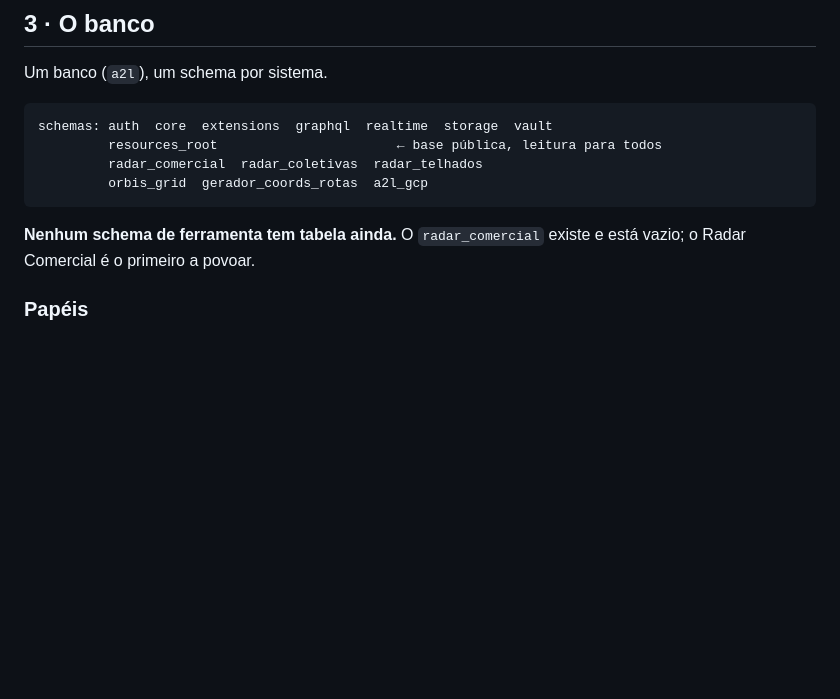
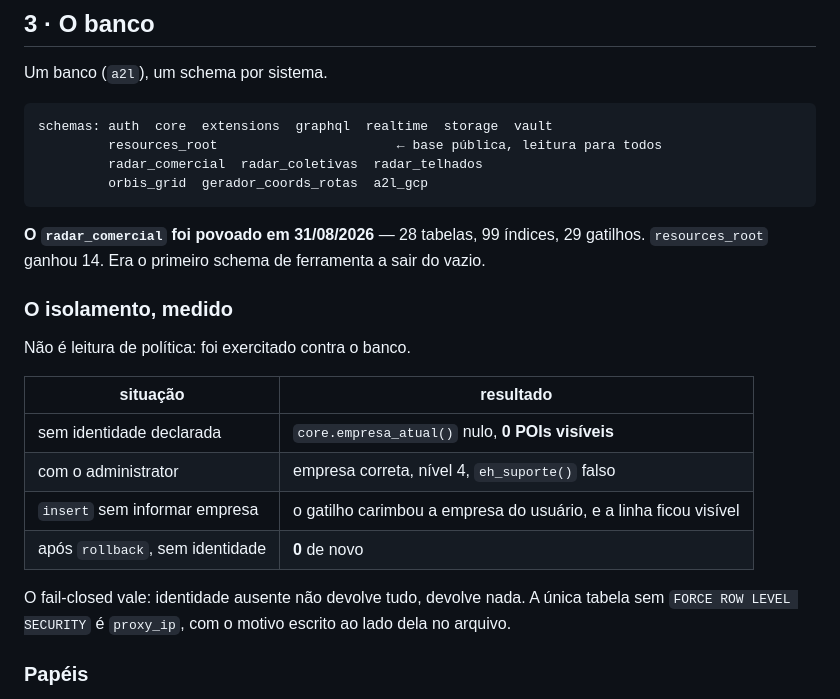
Before and after one commit to columbiatechinfo/comercialRadar, a Markdown page: docs/AMBIENTE_A2L.md, the part around the change. GitHub-like rendering; blank space fills up the shorter version.

Commit message:
docs(a2l): o isolamento deixou de ser intencao e virou medida
O documento dizia como a RLS DEVIA funcionar. Agora registra como ela funciona,
exercitada contra o banco: sem identidade, zero linhas; com o administrator, a
empresa certa; insert sem informar empresa, carimbado pelo gatilho; apos o
rollback, zero de novo.

A diferenca importa numa auditoria. "A politica esta escrita assim" e "a
politica foi exercitada e recusou" respondem perguntas diferentes.

Co-Authored-By: Claude Opus 5 <noreply@anthropic.com>

````diff
--- a/docs/AMBIENTE_A2L.md
+++ b/docs/AMBIENTE_A2L.md
@@ -71,8 +71,24 @@ schemas: auth  core  extensions  graphql  realtime  storage  vault
          orbis_grid  gerador_coords_rotas  a2l_gcp
 ```
 
-**Nenhum schema de ferramenta tem tabela ainda.** O `radar_comercial` existe e
-está vazio; o Radar Comercial é o primeiro a povoar.
+**O `radar_comercial` foi povoado em 31/08/2026** — 28 tabelas, 99 índices, 29
+gatilhos. `resources_root` ganhou 14. Era o primeiro schema de ferramenta a sair
+do vazio.
+
+### O isolamento, medido
+
+Não é leitura de política: foi exercitado contra o banco.
+
+| situação | resultado |
+|---|---|
+| sem identidade declarada | `core.empresa_atual()` nulo, **0 POIs visíveis** |
+| com o administrator | empresa correta, nível 4, `eh_suporte()` falso |
+| `insert` sem informar empresa | o gatilho carimbou a empresa do usuário, e a linha ficou visível |
+| após `rollback`, sem identidade | **0** de novo |
+
+O fail-closed vale: identidade ausente não devolve tudo, devolve nada. A única
+tabela sem `FORCE ROW LEVEL SECURITY` é `proxy_ip`, com o motivo escrito ao lado
+dela no arquivo.
 
 ### Papéis
 
````
